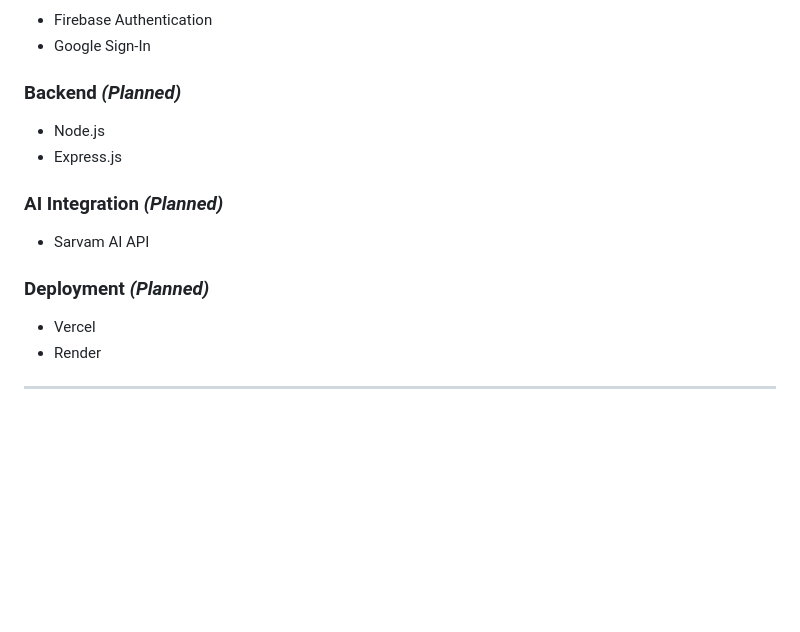
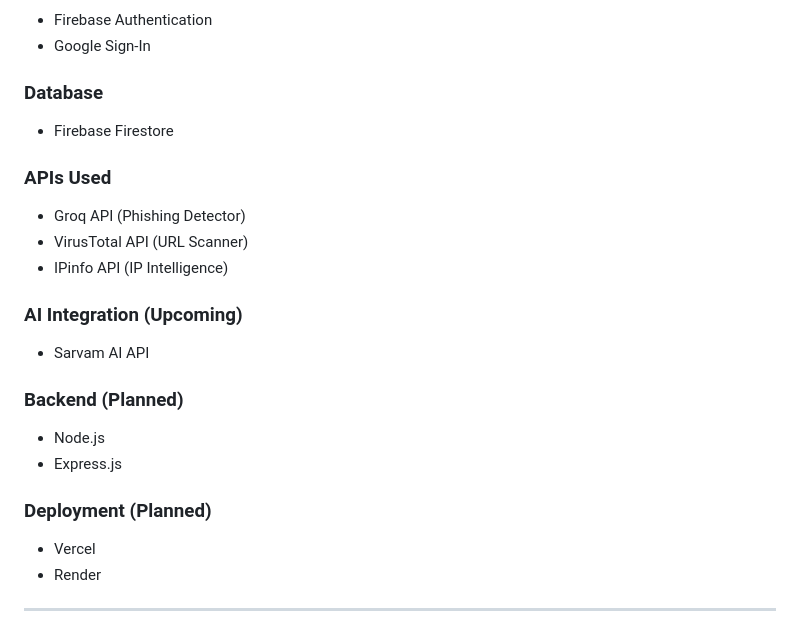
Before and after one commit to swatisingh1701/vajra-ai, a Markdown page: README.md, the part around one of its changes. GitHub-like rendering; blank space fills up the shorter version.

```diff
--- a/README.md
+++ b/README.md
@@ -70,16 +71,26 @@ Planned capabilities:
 * Firebase Authentication
 * Google Sign-In
 
-### Backend *(Planned)*
+### Database
+
+* Firebase Firestore
+
+### APIs Used
+
+* Groq API (Phishing Detector)
+* VirusTotal API (URL Scanner)
+* IPinfo API (IP Intelligence)
+
+### AI Integration (Upcoming)
+
+* Sarvam AI API
+
+### Backend (Planned)
 
 * Node.js
 * Express.js
 
-### AI Integration *(Planned)*
-
-* Sarvam AI API
-
-### Deployment *(Planned)*
+### Deployment (Planned)
 
 * Vercel
 * Render
```
Also changed, not shown: other parts of README.md (+57 -31 lines).
